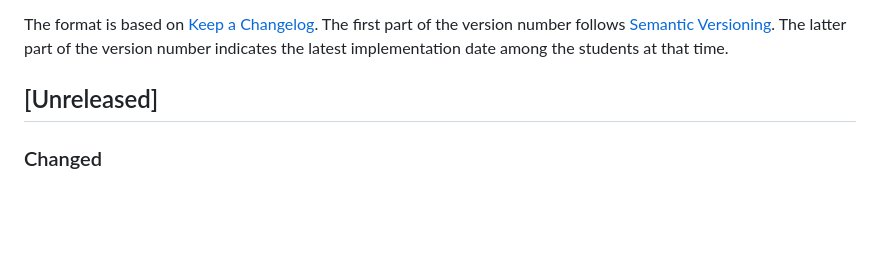
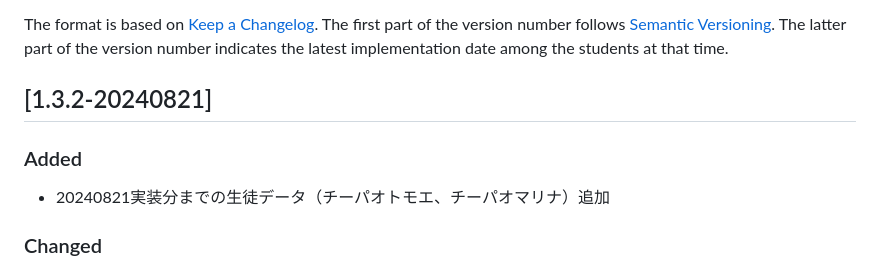
Before and after one commit to TaktstockJp/Kivodle, a Markdown page: CHANGELOG.md, the part around the change. GitHub-like rendering; blank space fills up the shorter version.

Commit message:
CHANGELOG.mdの更新

```diff
--- a/CHANGELOG.md
+++ b/CHANGELOG.md
@@ -5,7 +5,9 @@ The format is based on [Keep a Changelog](http://keepachangelog.com/).
 The first part of the version number follows [Semantic Versioning](http://semver.org/).
 The latter part of the version number indicates the latest implementation date among the students at that time.
 
-## [Unreleased]
+## [1.3.2-20240821]
+### Added
+- 20240821実装分までの生徒データ（チーパオトモエ、チーパオマリナ）追加
 ### Changed
 - セルがアニメーションするように変更
   - セルのアニメーションを考慮してグリッドのUIを少し変更
```
